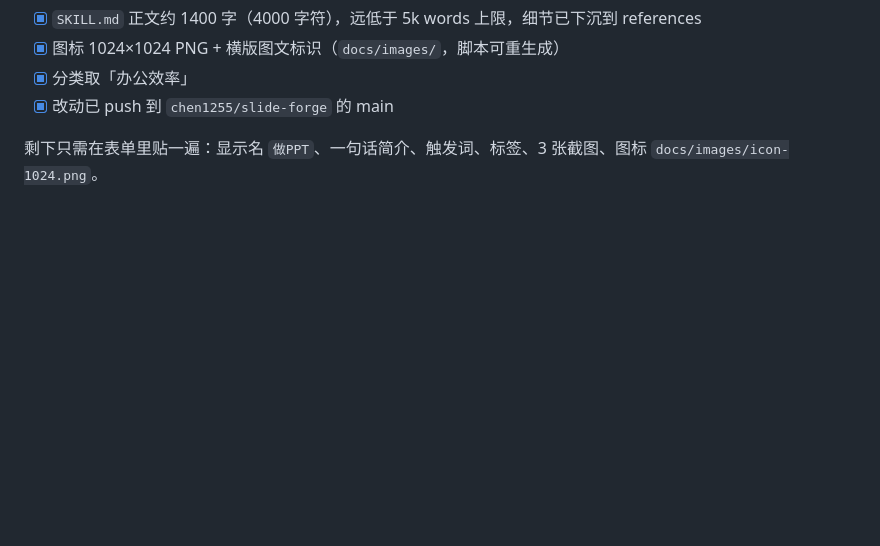
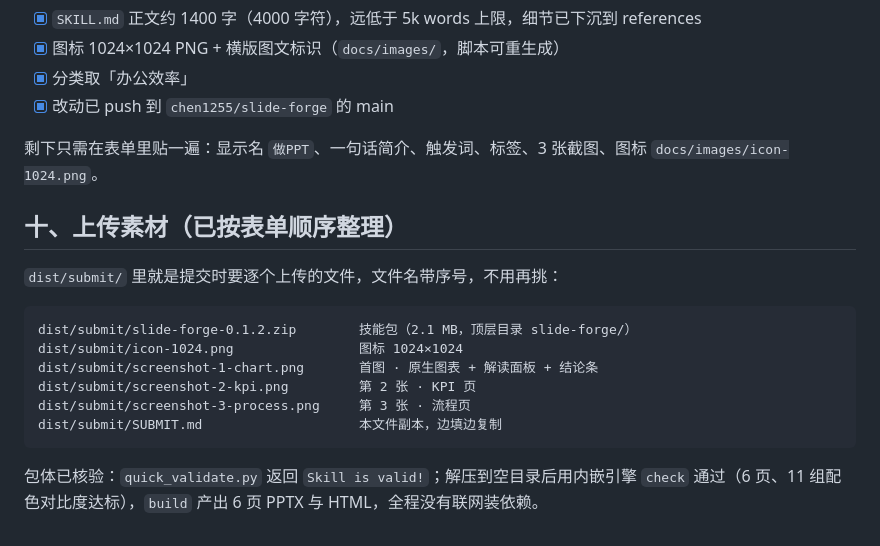
Before and after one commit to chen1255/slide-forge, a Markdown page: SUBMIT.md, the part around the change. GitHub-like rendering; blank space fills up the shorter version.

Commit message:
docs: 补充 dist/submit 上传素材清单与包体核验结果

````diff
--- a/SUBMIT.md
+++ b/SUBMIT.md
@@ -169,3 +169,18 @@ C:\Users\ROG魔霸新锐\WorkBuddy\2026-10-26-23-31-52\slide-forge\docs\images\p
 - [x] 改动已 push 到 `chen1255/slide-forge` 的 main
 
 剩下只需在表单里贴一遍：显示名 `做PPT`、一句话简介、触发词、标签、3 张截图、图标 `docs/images/icon-1024.png`。
+
+## 十、上传素材（已按表单顺序整理）
+
+`dist/submit/` 里就是提交时要逐个上传的文件，文件名带序号，不用再挑：
+
+```
+dist/submit/slide-forge-0.1.2.zip        技能包（2.1 MB，顶层目录 slide-forge/）
+dist/submit/icon-1024.png                图标 1024×1024
+dist/submit/screenshot-1-chart.png       首图 · 原生图表 + 解读面板 + 结论条
+dist/submit/screenshot-2-kpi.png         第 2 张 · KPI 页
+dist/submit/screenshot-3-process.png     第 3 张 · 流程页
+dist/submit/SUBMIT.md                    本文件副本，边填边复制
+```
+
+包体已核验：`quick_validate.py` 返回 `Skill is valid!`；解压到空目录后用内嵌引擎 `check` 通过（6 页、11 组配色对比度达标），`build` 产出 6 页 PPTX 与 HTML，全程没有联网装依赖。
````
